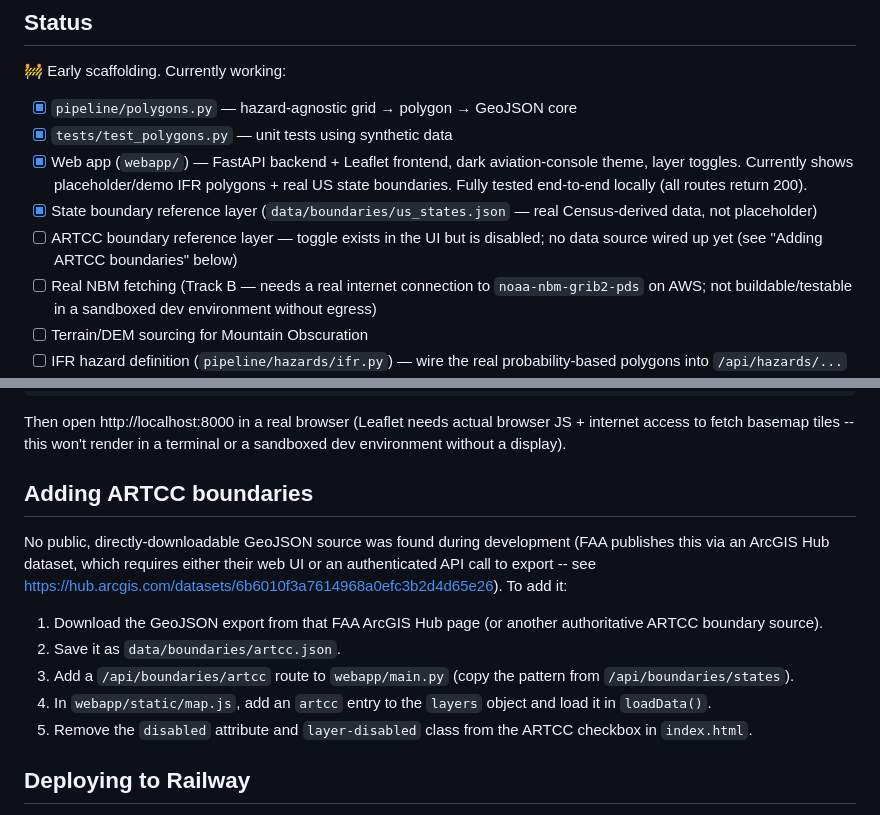
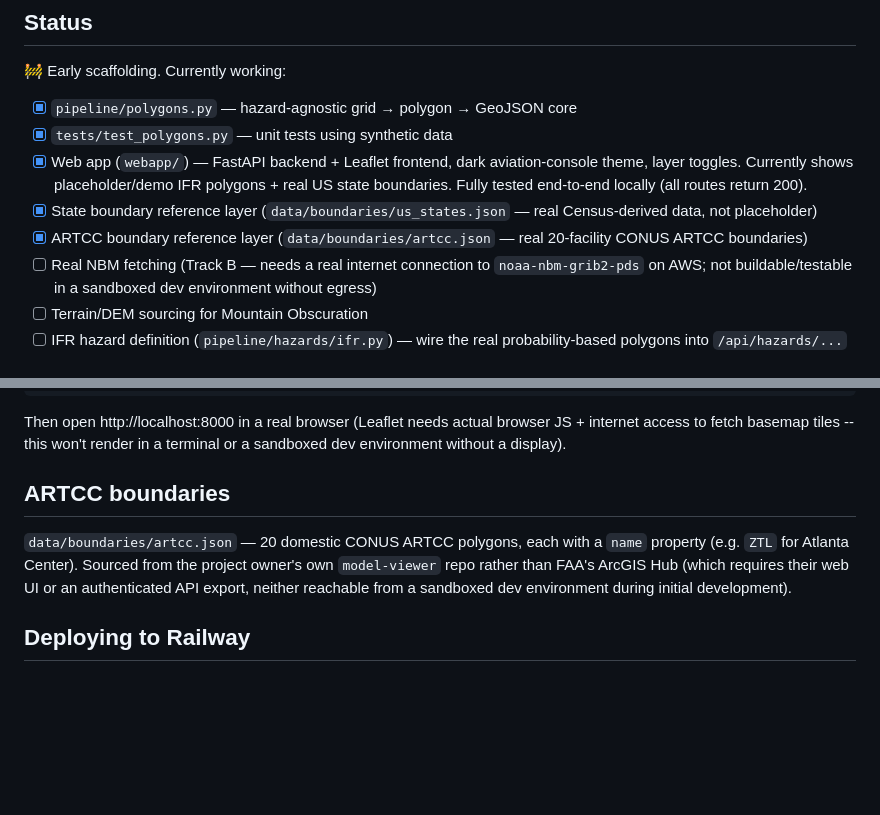
Before and after one commit to scottaminnick/gairmet-polygons, a Markdown page: README.md, 2 parts joined by grey strips. Rendered like a GitHub page; blank space fills up the shorter version.

Commit message:
Revise ARTCC boundaries section in README
Updated README to reflect changes in ARTCC boundaries section and removed outdated instructions.

```diff
--- a/README.md
+++ b/README.md
@@ -20,9 +20,8 @@ Reference: NWS Instruction 10-811, *En Route Forecasts and Advisories*
       locally (all routes return 200).
 - [x] State boundary reference layer (`data/boundaries/us_states.json` —
       real Census-derived data, not placeholder)
-- [ ] ARTCC boundary reference layer — toggle exists in the UI but is
-      disabled; no data source wired up yet (see "Adding ARTCC boundaries"
-      below)
+- [x] ARTCC boundary reference layer (`data/boundaries/artcc.json` — real
+      20-facility CONUS ARTCC boundaries)
 - [ ] Real NBM fetching (Track B — needs a real internet connection to
       `noaa-nbm-grib2-pds` on AWS; not buildable/testable in a sandboxed dev
       environment without egress)
@@ -44,23 +43,13 @@ Then open http://localhost:8000 in a real browser (Leaflet needs actual
 browser JS + internet access to fetch basemap tiles -- this won't render
 in a terminal or a sandboxed dev environment without a display).
 
-## Adding ARTCC boundaries
+## ARTCC boundaries
 
-No public, directly-downloadable GeoJSON source was found during
-development (FAA publishes this via an ArcGIS Hub dataset, which requires
-either their web UI or an authenticated API call to export -- see
-https://hub.arcgis.com/datasets/6b6010f3a7614968a0efc3b2d4d65e26). To add
-it:
-
-1. Download the GeoJSON export from that FAA ArcGIS Hub page (or another
-   authoritative ARTCC boundary source).
-2. Save it as `data/boundaries/artcc.json`.
-3. Add a `/api/boundaries/artcc` route to `webapp/main.py` (copy the
-   pattern from `/api/boundaries/states`).
-4. In `webapp/static/map.js`, add an `artcc` entry to the `layers` object
-   and load it in `loadData()`.
-5. Remove the `disabled` attribute and `layer-disabled` class from the
-   ARTCC checkbox in `index.html`.
+`data/boundaries/artcc.json` — 20 domestic CONUS ARTCC polygons, each with
+a `name` property (e.g. `ZTL` for Atlanta Center). Sourced from the
+project owner's own `model-viewer` repo rather than FAA's ArcGIS Hub
+(which requires their web UI or an authenticated API export, neither
+reachable from a sandboxed dev environment during initial development).
 
 ## Deploying to Railway
 
```
